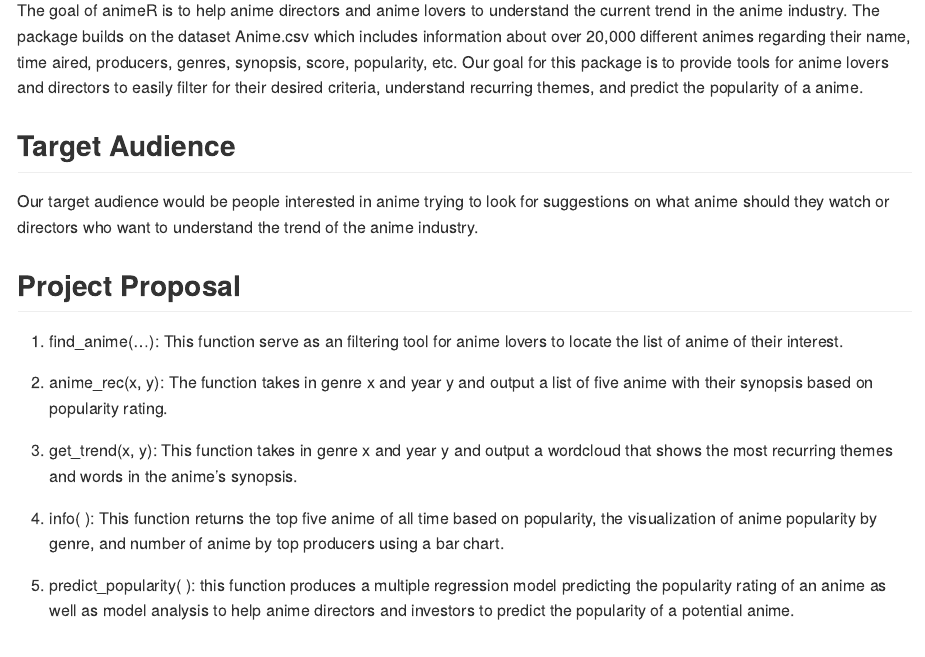
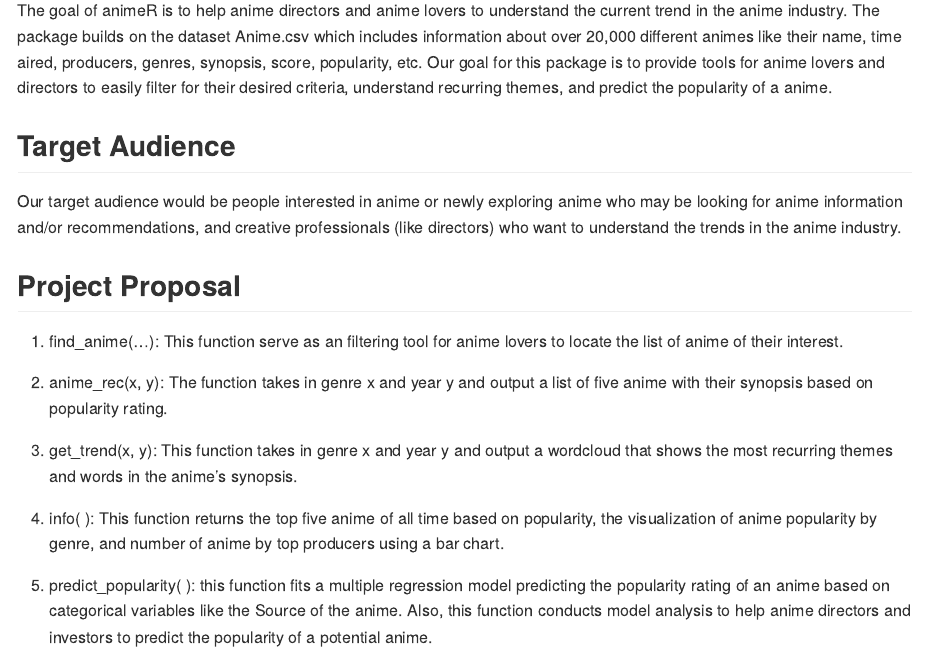
Before and after one commit to Charavee/animeR, an R Markdown document (README.Rmd): the page in a window 1100 px wide, from 180 px down. The pictures show the output file README.md that the author committed with the source, drawn offline in the style of GitHub; badge pictures from the web are left out.

Commit message:
edit paragraphs

```diff
--- a/README.Rmd
+++ b/README.Rmd
@@ -22,11 +22,11 @@ knitr::opts_chunk$set(
 
 ## Purpose
 
-The goal of animeR is to help anime directors and anime lovers to understand the current trend in the anime industry. The package builds on the dataset Anime.csv which includes information about over 20,000 different animes regarding their name, time aired, producers, genres, synopsis, score, popularity, etc. Our goal for this package is to provide tools for anime lovers and directors to easily filter for their desired criteria, understand recurring themes, and predict the popularity of a anime.
+The goal of animeR is to help anime directors and anime lovers to understand the current trend in the anime industry. The package builds on the dataset Anime.csv which includes information about over 20,000 different animes like their name, time aired, producers, genres, synopsis, score, popularity, etc. Our goal for this package is to provide tools for anime lovers and directors to easily filter for their desired criteria, understand recurring themes, and predict the popularity of a anime.
 
 ## Target Audience
 
-Our target audience would be people interested in anime trying to look for suggestions on what anime should they watch or directors who want to understand the trend of the anime industry.
+Our target audience would be people interested in anime or newly exploring anime who may be looking for anime information and/or recommendations, and creative professionals (like directors) who want to understand the trends in the anime industry.
 
 ## Project Proposal
 
@@ -38,7 +38,7 @@ Our target audience would be people interested in anime trying to look for sugge
 
 4) info( ): This function returns the top five anime of all time based on popularity, the visualization of anime popularity by genre, and number of anime by top producers using a bar chart.
 
-5) predict_popularity( ): this function produces a multiple regression model predicting the popularity rating of an anime as well as model analysis to help anime directors and investors to predict the popularity of a potential anime.
+5) predict_popularity( ): this function fits a multiple regression model predicting the popularity rating of an anime based on categorical variables like the Source of the anime. Also, this function conducts model analysis to help anime directors and investors to predict the popularity of a potential anime.
 
 ## Installation
 
```
Also changed, not shown: README.md.
